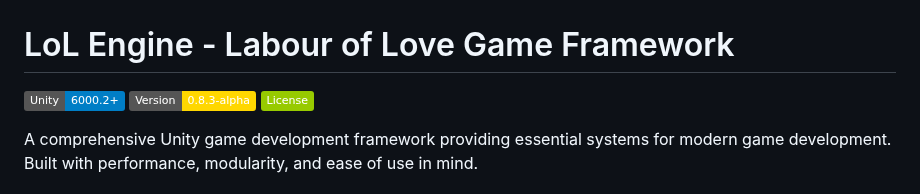
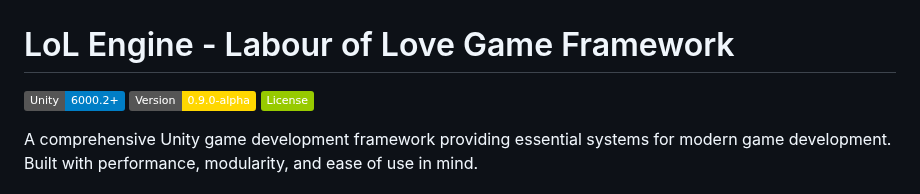
Before and after one commit to alien-tardigrade/LoL-Engine-README, a Markdown page: README.md, the part around the change. Rendered like a GitHub page; badges without logos.

Commit message:
Version 0.9.0-alpha

```diff
--- a/README.md
+++ b/README.md
@@ -1,7 +1,7 @@
 # LoL Engine - Labour of Love Game Framework
 
 [![Unity Version](https://img.shields.io/badge/Unity-6000.2%2B-blue.svg)]()
-[![Version](https://img.shields.io/badge/Version-0.8.3--alpha-gold.svg)](CHANGELOG.md)
+[![Version](https://img.shields.io/badge/Version-0.9.0--alpha-gold.svg)](CHANGELOG.md)
 [![License](https://img.shields.io/badge/License-green.svg)](LICENSE.md)
 
 A comprehensive Unity game development framework providing essential systems for modern game development. Built with performance, modularity, and ease of use in mind.
```
Also changed, not shown: CHANGELOG.md (+20 -0 lines).
